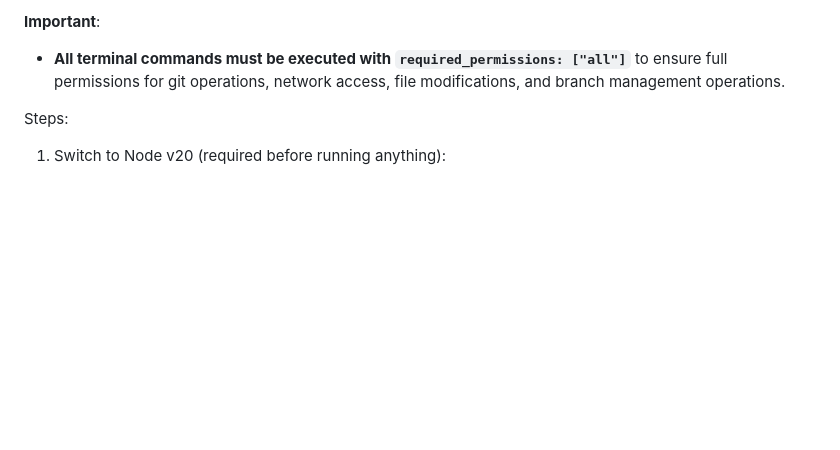
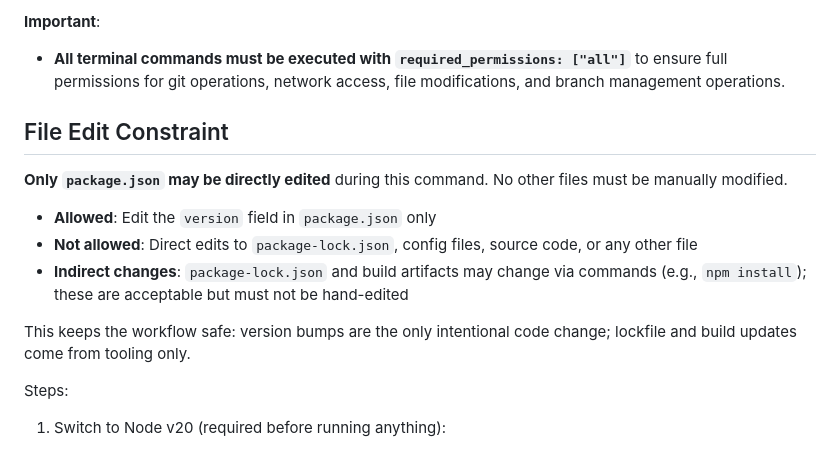
Before and after one commit to bellatechnologies/company-website, a Markdown page: .cursor/commands/release.md, the part around the change. Rendered like a GitHub page; blank space fills up the shorter version.

Commit message:
docs(release): add file edit constraint for release command
Made-with: Cursor

```diff
--- a/.cursor/commands/release.md
+++ b/.cursor/commands/release.md
@@ -7,6 +7,16 @@ Create a release branch from develop, update package.json version, clean up old
 
 **Important**:
 - **All terminal commands must be executed with `required_permissions: ["all"]`** to ensure full permissions for git operations, network access, file modifications, and branch management operations.
+
+## File Edit Constraint
+
+**Only `package.json` may be directly edited** during this command. No other files must be manually modified.
+
+- **Allowed**: Edit the `version` field in `package.json` only
+- **Not allowed**: Direct edits to `package-lock.json`, config files, source code, or any other file
+- **Indirect changes**: `package-lock.json` and build artifacts may change via commands (e.g., `npm install`); these are acceptable but must not be hand-edited
+
+This keeps the workflow safe: version bumps are the only intentional code change; lockfile and build updates come from tooling only.
 
 Steps:
 1) Switch to Node v20 (required before running anything):
```
